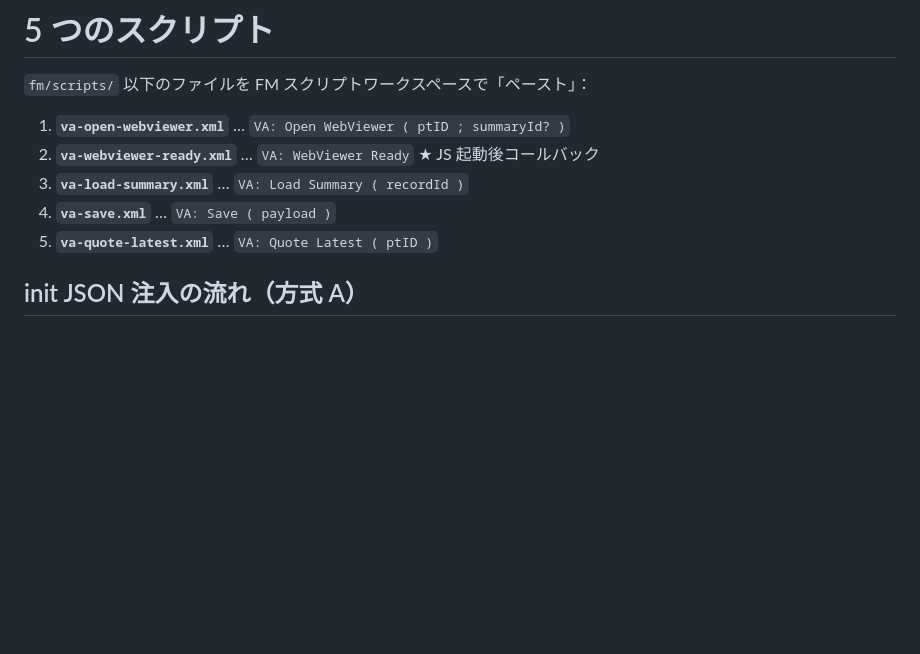
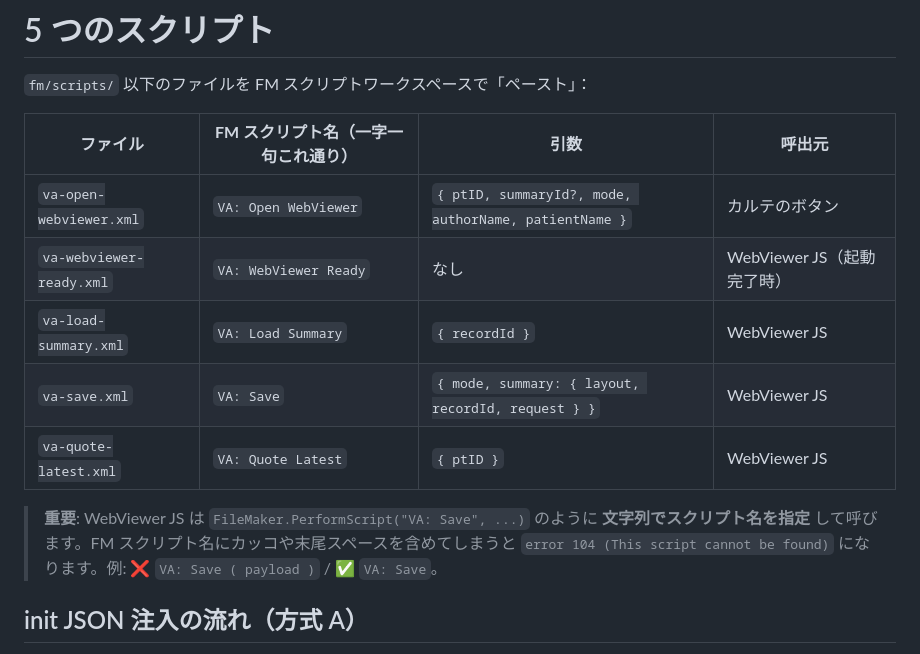
Before and after one commit to iidaeye/fmwv_VAinput, a Markdown page: fm/README.md, the part around the change. GitHub-like rendering; blank space fills up the shorter version.

Commit message:
docs(fm): スクリプト名は引数カッコ無しのプレーンな名前と明記
VA: Save ( payload ) のような関数シグネチャ風表記をしていたため、
利用者が FM スクリプト名にもカッコを含めてしまい error 104
"This script cannot be found" になる事故を防ぐ。
表をスクリプト名 / 引数 / 呼出元 で再構成し、注意書きを太字で追加。

```diff
--- a/fm/README.md
+++ b/fm/README.md
@@ -83,11 +83,15 @@ WebViewer のソースを患者カルテに data:URL で埋め込むため、HTM
 
 `fm/scripts/` 以下のファイルを FM スクリプトワークスペースで「ペースト」：
 
-1. **`va-open-webviewer.xml`** … `VA: Open WebViewer ( ptID ; summaryId? )`
-2. **`va-webviewer-ready.xml`** … `VA: WebViewer Ready` ★ JS 起動後コールバック
-3. **`va-load-summary.xml`** … `VA: Load Summary ( recordId )`
-4. **`va-save.xml`** … `VA: Save ( payload )`
-5. **`va-quote-latest.xml`** … `VA: Quote Latest ( ptID )`
+| ファイル | **FM スクリプト名（一字一句これ通り）** | 引数 | 呼出元 |
+|---|---|---|---|
+| `va-open-webviewer.xml` | `VA: Open WebViewer` | `{ ptID, summaryId?, mode, authorName, patientName }` | カルテのボタン |
+| `va-webviewer-ready.xml` | `VA: WebViewer Ready` | なし | WebViewer JS（起動完了時） |
+| `va-load-summary.xml` | `VA: Load Summary` | `{ recordId }` | WebViewer JS |
+| `va-save.xml` | `VA: Save` | `{ mode, summary: { layout, recordId, request } }` | WebViewer JS |
+| `va-quote-latest.xml` | `VA: Quote Latest` | `{ ptID }` | WebViewer JS |
+
+> **重要**: WebViewer JS は `FileMaker.PerformScript("VA: Save", ...)` のように **文字列でスクリプト名を指定** して呼びます。FM スクリプト名にカッコや末尾スペースを含めてしまうと `error 104 (This script cannot be found)` になります。例: ❌ `VA: Save ( payload )` / ✅ `VA: Save`。
 
 ## init JSON 注入の流れ（方式 A）
 
```
